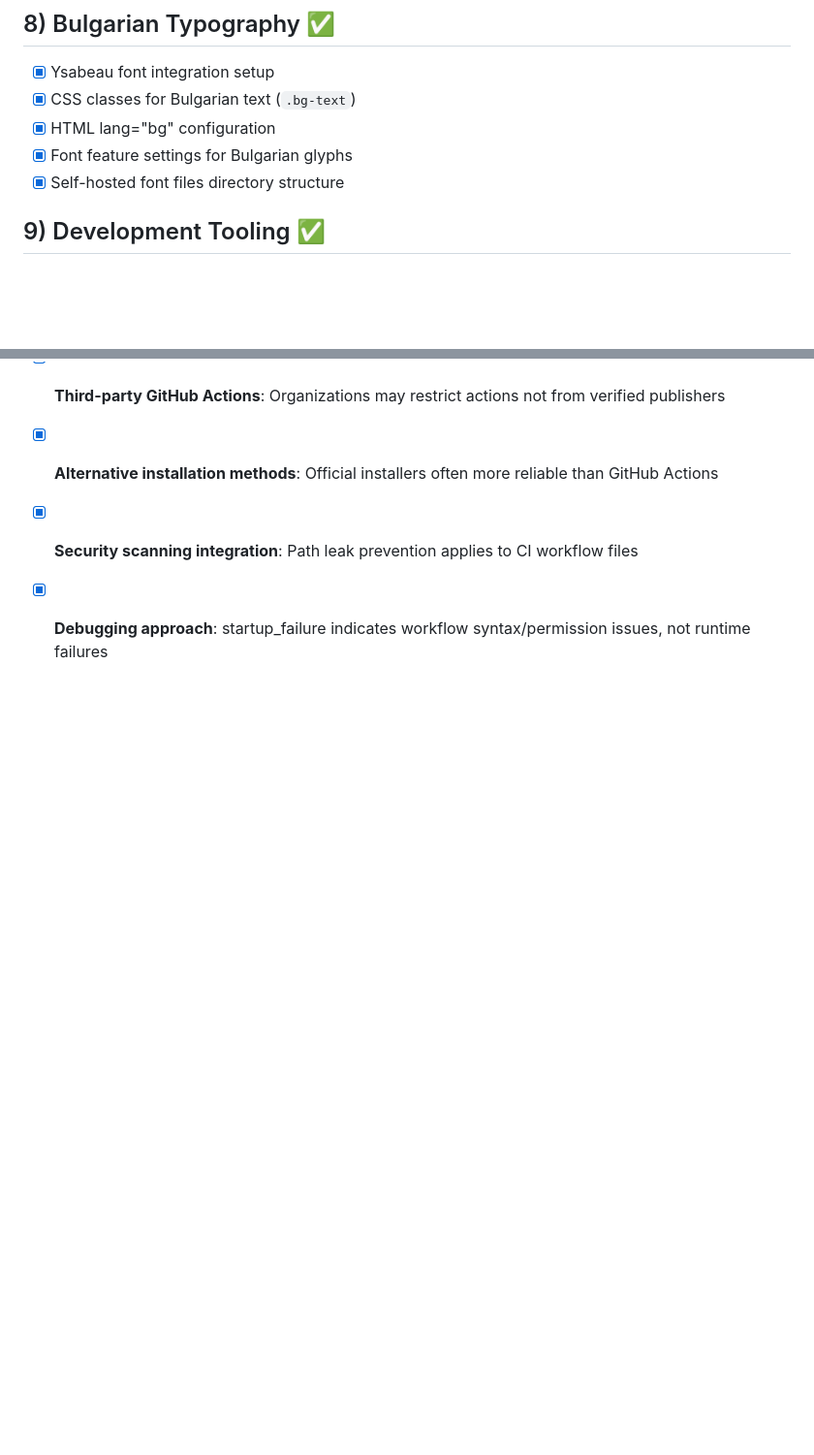
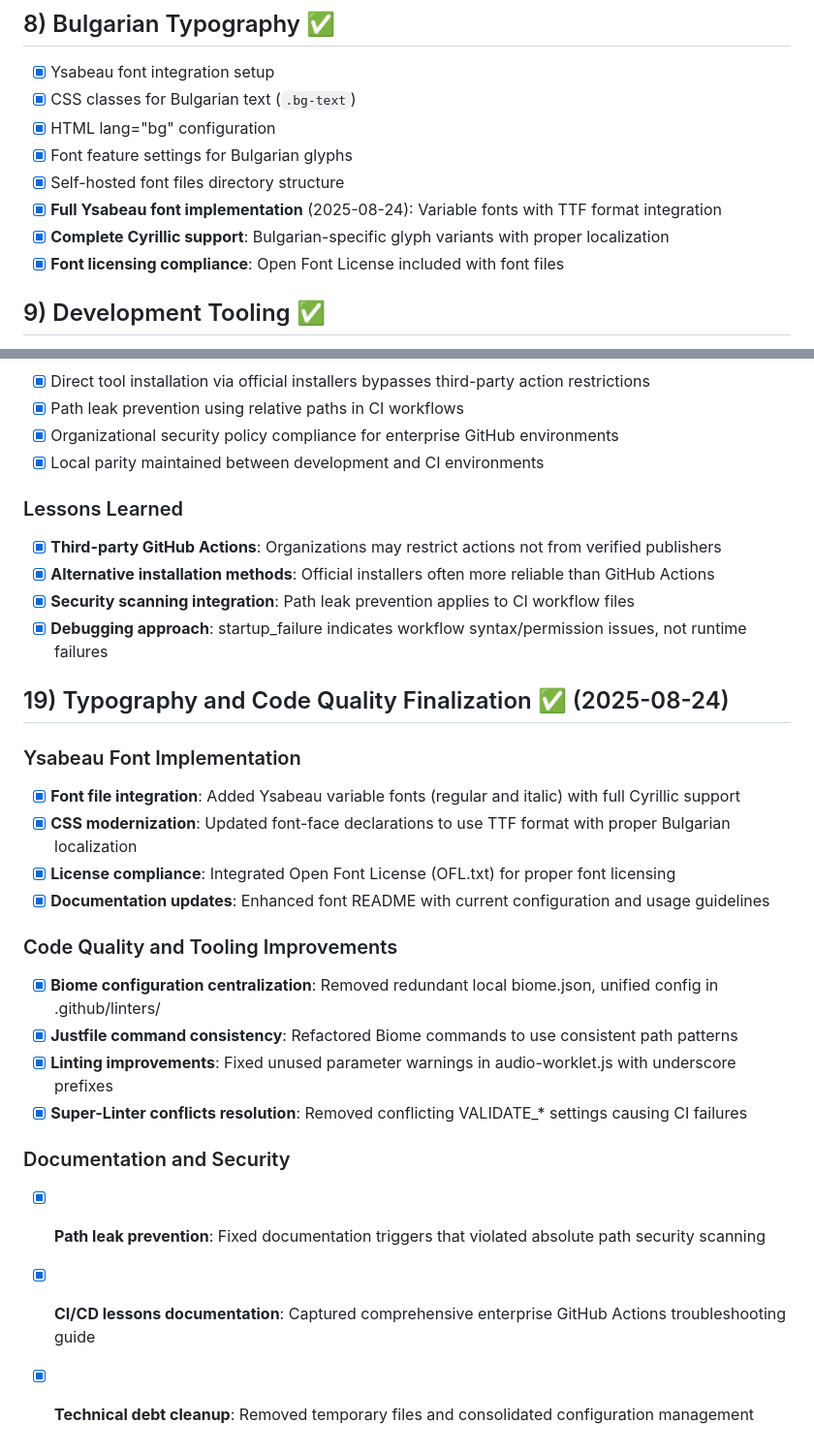
Before and after one commit to ilyannn/bulgarian-app, a Markdown page: docs/DONE.md, 2 parts joined by grey strips. Shown at 97% size. GitHub-like rendering; blank space fills up the shorter version.

Commit message:
📝 docs: document recent typography and code quality improvements
- Added section 19 covering Ysabeau font implementation completion
- Documented CI/CD configuration fixes and tooling improvements
- Captured path leak prevention and security scanning enhancements
- Enhanced Bulgarian typography section with full font integration details

🤖 Generated with [Claude Code](https://claude.ai/code)

Co-Authored-By: Claude <noreply@anthropic.com>

```diff
--- a/docs/DONE.md
+++ b/docs/DONE.md
@@ -77,6 +77,9 @@ Items that have been successfully implemented from the original build plan.
 - [x] HTML lang="bg" configuration
 - [x] Font feature settings for Bulgarian glyphs
 - [x] Self-hosted font files directory structure
+- [x] **Full Ysabeau font implementation** (2025-08-24): Variable fonts with TTF format integration
+- [x] **Complete Cyrillic support**: Bulgarian-specific glyph variants with proper localization
+- [x] **Font licensing compliance**: Open Font License included with font files
 
 ## 9) Development Tooling ✅
 
@@ -194,3 +197,25 @@ Items that have been successfully implemented from the original build plan.
 - [x] **Alternative installation methods**: Official installers often more reliable than GitHub Actions
 - [x] **Security scanning integration**: Path leak prevention applies to CI workflow files
 - [x] **Debugging approach**: startup_failure indicates workflow syntax/permission issues, not runtime failures
+
+## 19) Typography and Code Quality Finalization ✅ (2025-08-24)
+
+### Ysabeau Font Implementation
+
+- [x] **Font file integration**: Added Ysabeau variable fonts (regular and italic) with full Cyrillic support
+- [x] **CSS modernization**: Updated font-face declarations to use TTF format with proper Bulgarian localization
+- [x] **License compliance**: Integrated Open Font License (OFL.txt) for proper font licensing
+- [x] **Documentation updates**: Enhanced font README with current configuration and usage guidelines
+
+### Code Quality and Tooling Improvements
+
+- [x] **Biome configuration centralization**: Removed redundant local biome.json, unified config in .github/linters/
+- [x] **Justfile command consistency**: Refactored Biome commands to use consistent path patterns
+- [x] **Linting improvements**: Fixed unused parameter warnings in audio-worklet.js with underscore prefixes
+- [x] **Super-Linter conflicts resolution**: Removed conflicting VALIDATE\_\* settings causing CI failures
+
+### Documentation and Security
+
+- [x] **Path leak prevention**: Fixed documentation triggers that violated absolute path security scanning
+- [x] **CI/CD lessons documentation**: Captured comprehensive enterprise GitHub Actions troubleshooting guide
+- [x] **Technical debt cleanup**: Removed temporary files and consolidated configuration management
```
